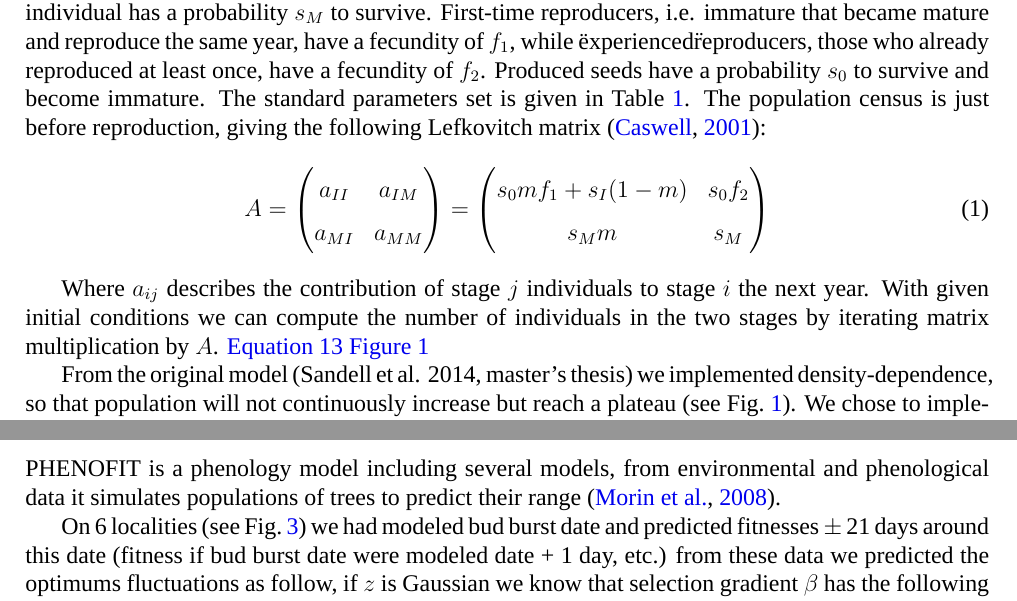
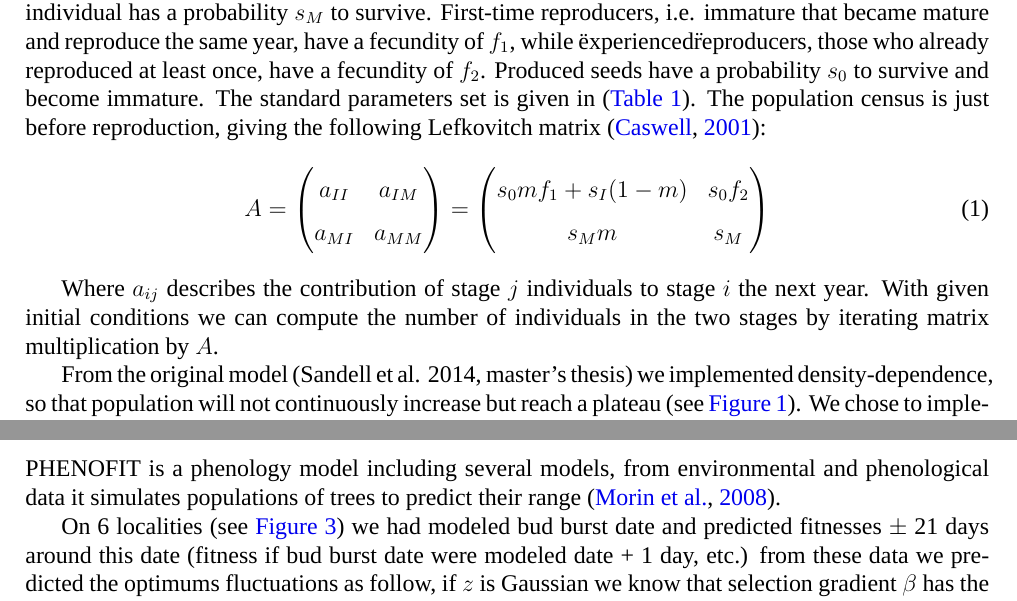
Before and after one commit to Rekyt/report-isem-2014, a LaTeX document (reporttemplate.tex, which reads 2-MaterialsAndMethods.tex): two parts of pages 1 and 3 of 8, joined at a grey line, cut so that both start at the same text. Compiled offline with XeLaTeX; a missing font is replaced by an installed copy or a similar font.

Commit message:
Replaced ref by autorefs

```diff
--- a/2-MaterialsAndMethods.tex
+++ b/2-MaterialsAndMethods.tex
@@ -3,7 +3,7 @@
 
 \subsection*{Population model}
 
-We used a previously developed model with stage-structure \citetext{Sandell et al. 2014, master's thesis}. We considered to have a population of trees split in two classes, immature (I) and mature (M). The mature individuals are the only one to reproduce. Each year, an immature individual can survive with a probability $s_I$, mature and reproduce with a probability of $m$. At the same time, a mature individual has a probability $s_M$ to survive. First-time reproducers, i.e. immature that became mature and reproduce the same year, have a fecundity of $f_1$, while \"experienced\" reproducers, those who already reproduced at least once, have a fecundity of $f_2$. Produced seeds have a probability $s_0$ to survive and become immature. The standard parameters set is given in Table~\ref{tab:params}. The population census is just before reproduction, giving the following Lefkovitch matrix \citep{caswell_matrix_2001}:
+We used a previously developed model with stage-structure \citetext{Sandell et al. 2014, master's thesis}. We considered to have a population of trees split in two classes, immature (I) and mature (M). The mature individuals are the only one to reproduce. Each year, an immature individual can survive with a probability $s_I$, mature and reproduce with a probability of $m$. At the same time, a mature individual has a probability $s_M$ to survive. First-time reproducers, i.e. immature that became mature and reproduce the same year, have a fecundity of $f_1$, while \"experienced\" reproducers, those who already reproduced at least once, have a fecundity of $f_2$. Produced seeds have a probability $s_0$ to survive and become immature. The standard parameters set is given in (\autoref{tab:params}). The population census is just before reproduction, giving the following Lefkovitch matrix \citep{caswell_matrix_2001}:
 \begin{equation}
 	\label{eq:popmat}
 	A =
@@ -18,9 +18,9 @@ We used a previously developed model with stage-structure \citetext{Sandell et a
 	\end{pmatrix}
 \end{equation}
 
-Where $a_{ij}$ describes the contribution of stage $j$ individuals to stage $i$ the next year. With given initial conditions we can compute the number of individuals in the two stages by iterating matrix multiplication by $A$. \autoref{eq:beta1} \autoref{fig:dd}
+Where $a_{ij}$ describes the contribution of stage $j$ individuals to stage $i$ the next year. With given initial conditions we can compute the number of individuals in the two stages by iterating matrix multiplication by $A$.
 
-From the original model \citetext{Sandell et al. 2014, master's thesis} we implemented density-dependence, so that population will not continuously increase but reach a plateau (see Fig.~\ref{fig:dd}). We chose to implement density-dependence through seed germination and survival parameter $s_{0}$ using a Beverton-Holt function to avoid chaotic behaviors \citep{caswell_matrix_2001}:
+From the original model \citetext{Sandell et al. 2014, master's thesis} we implemented density-dependence, so that population will not continuously increase but reach a plateau (see \autoref{fig:dd}). We chose to implement density-dependence through seed germination and survival parameter $s_{0}$ using a Beverton-Holt function to avoid chaotic behaviors \citep{caswell_matrix_2001}:
 \begin{equation}
 	\label{eq:ddfunc}
 	s_{0} = \frac{s_{0, max}}{1 + k_{I} N_{I} + k_{M} N_{M}}
@@ -140,7 +140,7 @@ With $k$ having a negative value, the optimums decrease with time.
 
 \textsc{PHENOFIT} is a phenology model including several models, from environmental and phenological data it simulates populations of trees to predict their range~\citep{morin_tree_2008}.
 
-On 6 localities (see Fig.~\ref{fig:thetaf}) we had modeled bud burst date and predicted fitnesses $\pm$ 21 days around this date (fitness if bud burst date were modeled date + 1 day, etc.) from these data we predicted the optimums fluctuations as follow, if $z$ is Gaussian we know that selection gradient $\beta$ has the following form:
+On 6 localities (see \autoref{fig:thetaf}) we had modeled bud burst date and predicted fitnesses $\pm$ 21 days around this date (fitness if bud burst date were modeled date + 1 day, etc.) from these data we predicted the optimums fluctuations as follow, if $z$ is Gaussian we know that selection gradient $\beta$ has the following form:
 
 \begin{equation}
 	\label{eq:beta1}
```
